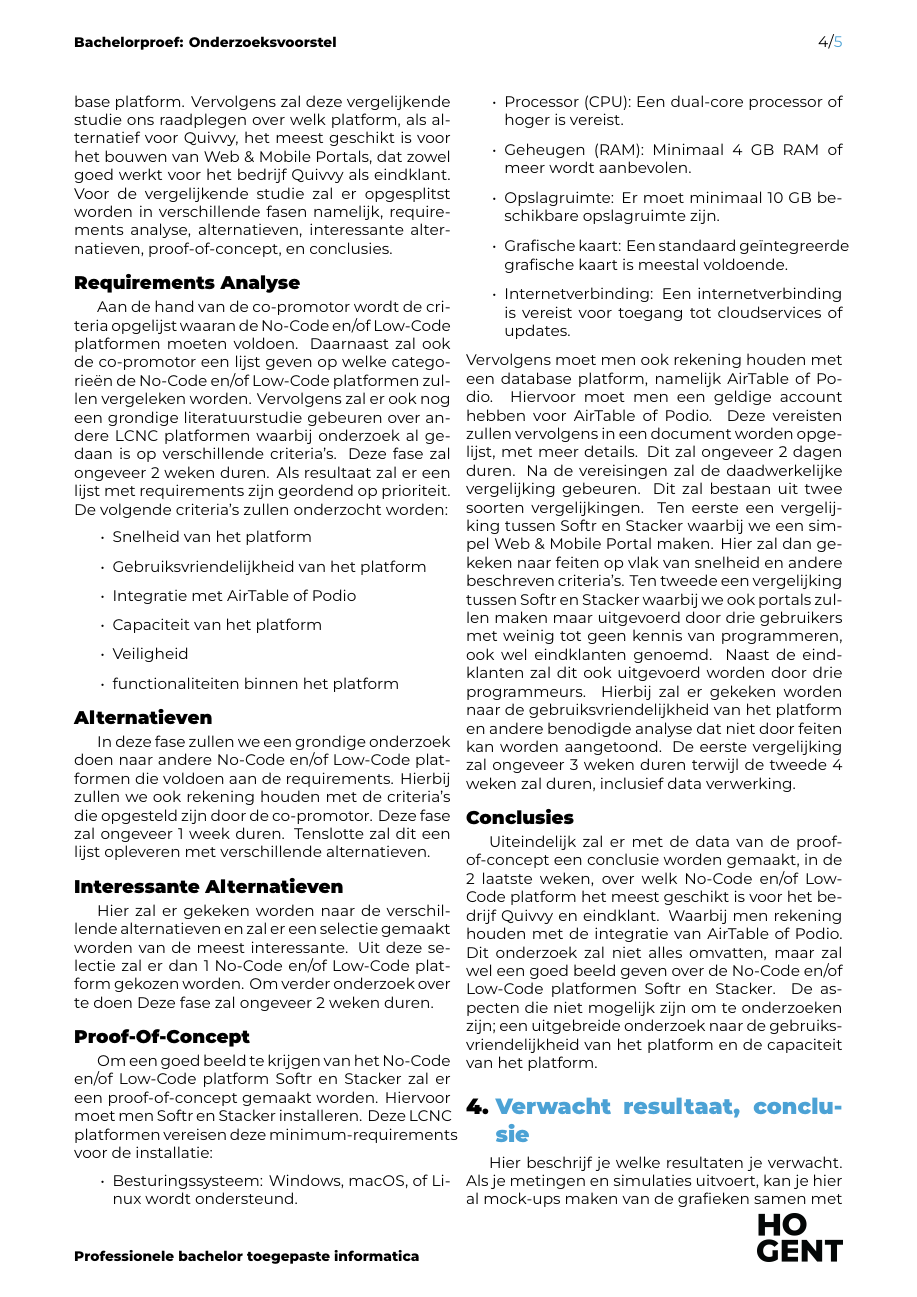
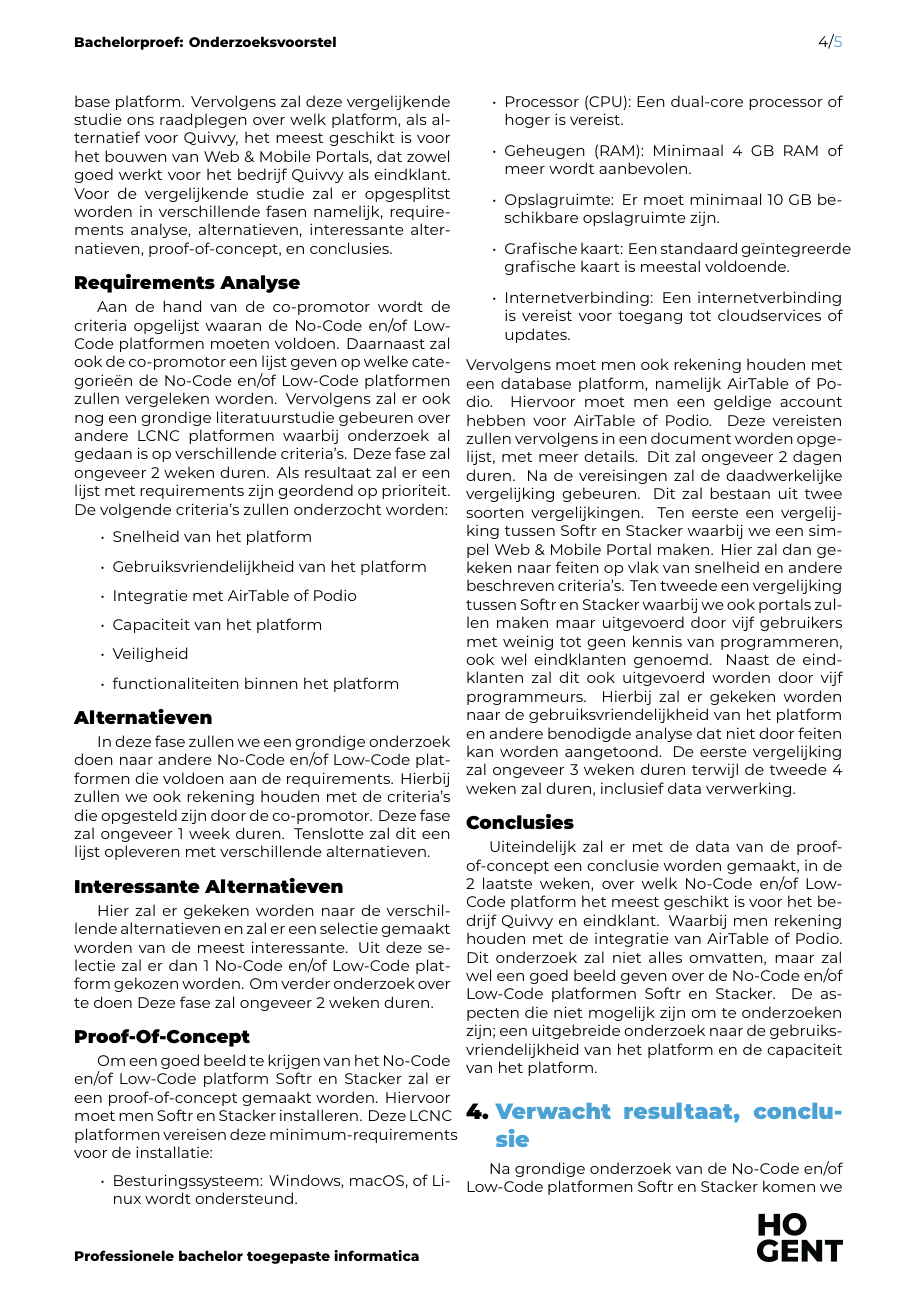
Before and after one commit to JoeriVerhelst/JoeriVerhelst_BP, a LaTeX document (voorstel/VerhelstJoeri-BPvoorstel.tex, which reads voorstel/voorstel-inhoud.tex): page 4 of 5. Compiled offline with XeLaTeX.

Commit message:
verwachte resultaten

```diff
--- a/voorstel/voorstel-inhoud.tex
+++ b/voorstel/voorstel-inhoud.tex
@@ -224,8 +224,8 @@
 document worden opgelijst, met meer details. Dit zal ongeveer 2 dagen duren.
 Na de vereisingen zal de daadwerkelijke vergelijking gebeuren. Dit zal bestaan uit twee soorten vergelijkingen. Ten eerste
 een vergelijking tussen Softr en Stacker waarbij we een simpel Web \& Mobile Portal maken. Hier zal dan gekeken naar feiten op vlak van snelheid en andere beschreven criteria's.
-Ten tweede een vergelijking tussen Softr en Stacker waarbij we ook portals zullen maken maar uitgevoerd door drie gebruikers met weinig tot geen kennis van programmeren, ook wel eindklanten genoemd.
-Naast de eindklanten zal dit ook uitgevoerd worden door drie programmeurs. Hierbij zal er gekeken worden naar de gebruiksvriendelijkheid van het platform en andere benodigde analyse dat niet door feiten kan worden aangetoond.
+Ten tweede een vergelijking tussen Softr en Stacker waarbij we ook portals zullen maken maar uitgevoerd door vijf gebruikers met weinig tot geen kennis van programmeren, ook wel eindklanten genoemd.
+Naast de eindklanten zal dit ook uitgevoerd worden door vijf programmeurs. Hierbij zal er gekeken worden naar de gebruiksvriendelijkheid van het platform en andere benodigde analyse dat niet door feiten kan worden aangetoond.
 De eerste vergelijking zal ongeveer 3 weken duren terwijl de tweede 4 weken zal duren, inclusief data verwerking.
 
 \subsection*{Conclusies}
@@ -250,3 +250,4 @@
 %---------- Verwachte resultaten ----------------------------------------------
 \section{Verwacht resultaat, conclusie}%
 \label{sec:verwachte_resultaten}
+Na grondige onderzoek van de No-Code en/of Low-Code platformen Softr en Stacker komen we uiteindelijk te weet dat ze allebei wel verschillende voordelen hebben, maar ook nadelen.
@@ -253,3 +258,2 @@
 
-Hier beschrijf je welke resultaten je verwacht. Als je metingen en simulaties uitvoert, kan je hier al mock-ups maken van de grafieken samen met de verwachte conclusies. Benoem zeker al je assen en de onderdelen van de grafiek die je gaat gebruiken. Dit zorgt ervoor dat je concreet weet welk soort data je moet verzamelen en hoe je die moet meten.
 
```
Also changed, not shown: voorstel/voorstel-inhoud.tex (10 more changed lines).
